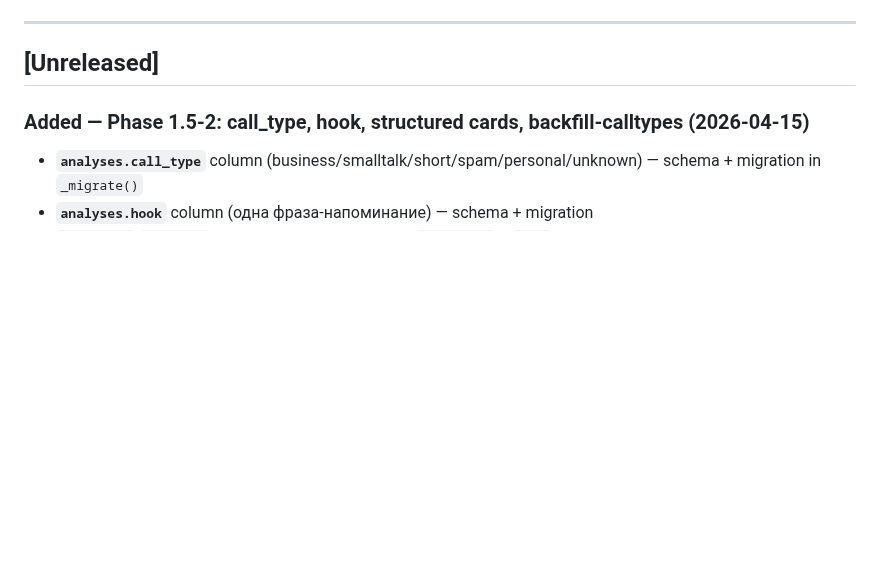
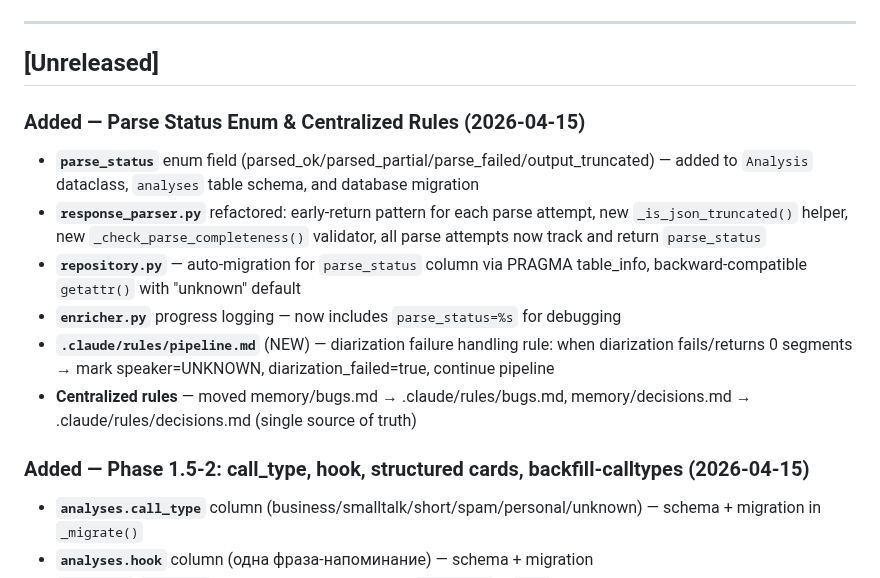
Before and after one commit to SergioTheFirst/callprofiler, a Markdown page: CHANGELOG.md, the part around the change. GitHub-like rendering; blank space fills up the shorter version.

```diff
--- a/CHANGELOG.md
+++ b/CHANGELOG.md
@@ -7,6 +7,15 @@
 ---
 
 ## [Unreleased]
+
+### Added — Parse Status Enum & Centralized Rules (2026-04-15)
+
+- **`parse_status`** enum field (parsed_ok/parsed_partial/parse_failed/output_truncated) — added to `Analysis` dataclass, `analyses` table schema, and database migration
+- **`response_parser.py`** refactored: early-return pattern for each parse attempt, new `_is_json_truncated()` helper, new `_check_parse_completeness()` validator, all parse attempts now track and return `parse_status`
+- **`repository.py`** — auto-migration for `parse_status` column via PRAGMA table_info, backward-compatible `getattr()` with "unknown" default
+- **`enricher.py`** progress logging — now includes `parse_status=%s` for debugging
+- **`.claude/rules/pipeline.md`** (NEW) — diarization failure handling rule: when diarization fails/returns 0 segments → mark speaker=UNKNOWN, diarization_failed=true, continue pipeline
+- **Centralized rules** — moved memory/bugs.md → .claude/rules/bugs.md, memory/decisions.md → .claude/rules/decisions.md (single source of truth)
 
 ### Added — Phase 1.5-2: call_type, hook, structured cards, backfill-calltypes (2026-04-15)
 
```
Also changed, not shown: CONTINUITY.md (+26 -10 lines).
